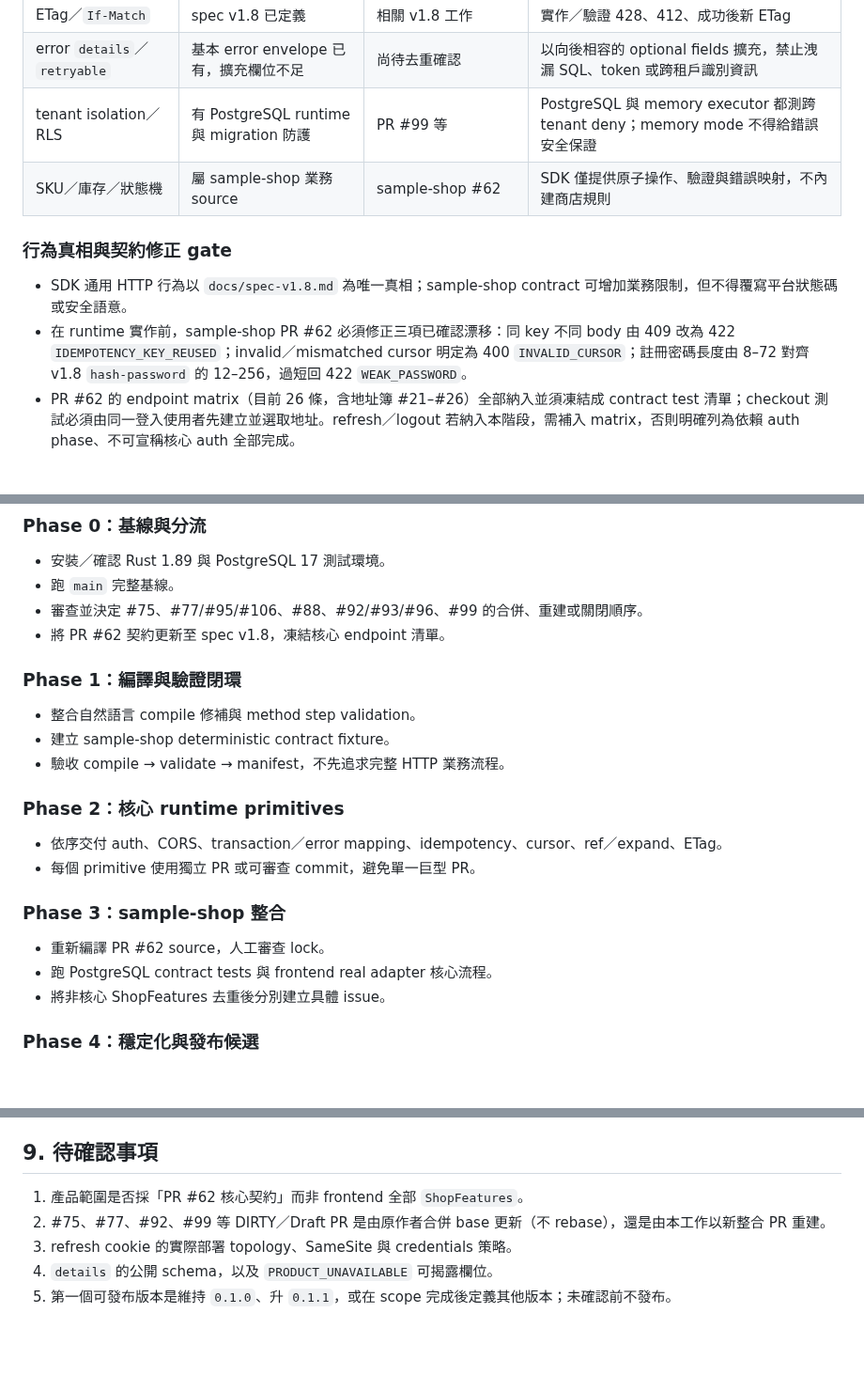
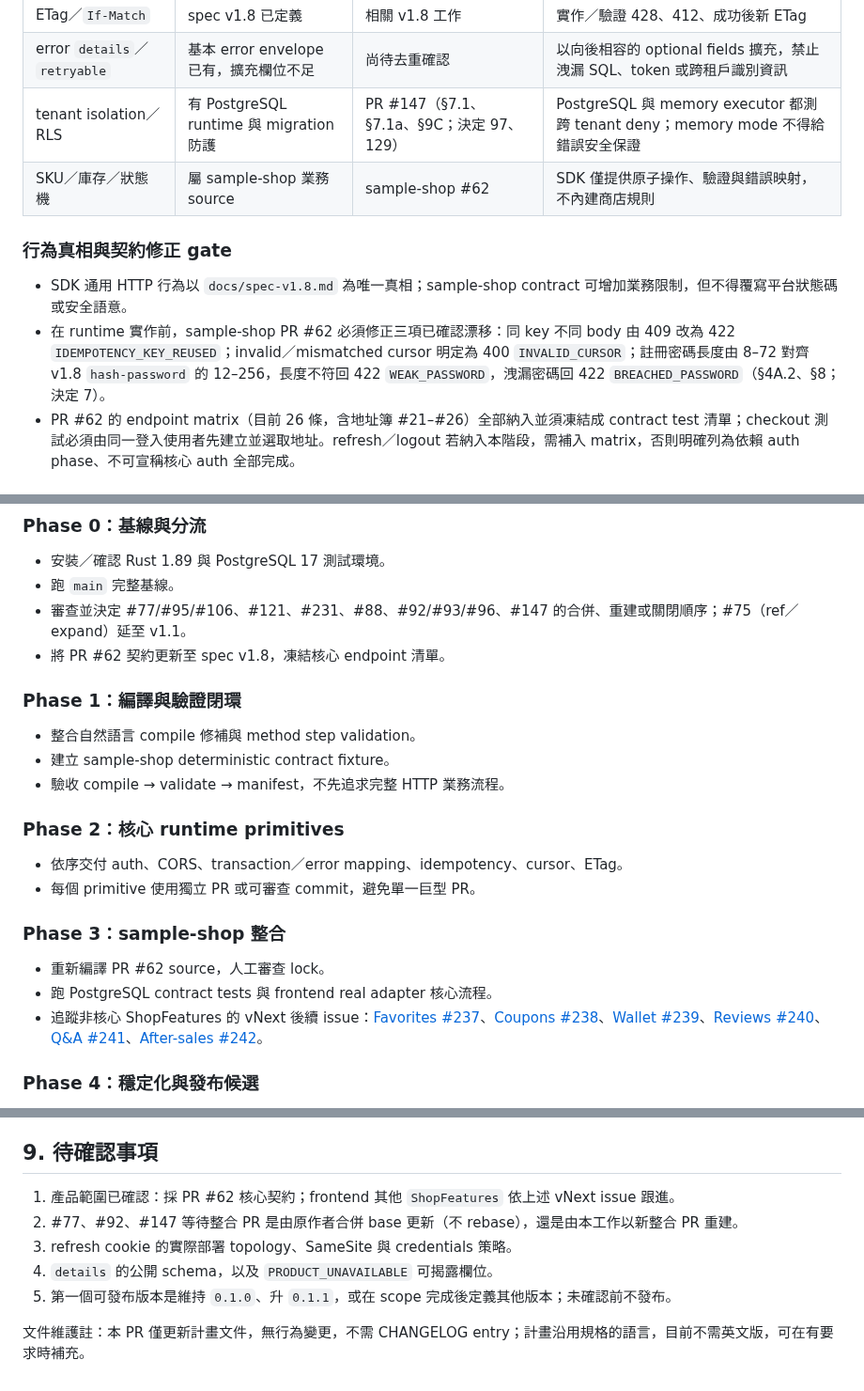
Before and after one commit to vibe-backend/sdk, a Markdown page: docs/plans/sample-shop-core-sdk.md, 3 parts joined by grey strips. Shown at 94% size. Drawn GitHub-style; blank space fills up the shorter version.

```diff
--- a/docs/plans/sample-shop-core-sdk.md
+++ b/docs/plans/sample-shop-core-sdk.md
@@ -69,13 +72,13 @@ SDK 目前有多個未合併且部分相互堆疊的 PR。直接在 `main` 重
 | PATCH partial update | sample-shop 核心目前採 PUT；spec 已定義 PATCH | #86 | 不阻塞 PR #62；保留相容性測試，避免 PUT 行為破壞 |
 | ETag／`If-Match` | spec v1.8 已定義 | 相關 v1.8 工作 | 實作／驗證 428、412、成功後新 ETag |
 | error `details`／`retryable` | 基本 error envelope 已有，擴充欄位不足 | 尚待去重確認 | 以向後相容的 optional fields 擴充，禁止洩漏 SQL、token 或跨租戶識別資訊 |
-| tenant isolation／RLS | 有 PostgreSQL runtime 與 migration 防護 | PR #99 等 | PostgreSQL 與 memory executor 都測跨 tenant deny；memory mode 不得給錯誤安全保證 |
+| tenant isolation／RLS | 有 PostgreSQL runtime 與 migration 防護 | PR #147（§7.1、§7.1a、§9C；決定 97、129） | PostgreSQL 與 memory executor 都測跨 tenant deny；memory mode 不得給錯誤安全保證 |
 | SKU／庫存／狀態機 | 屬 sample-shop 業務 source | sample-shop #62 | SDK 僅提供原子操作、驗證與錯誤映射，不內建商店規則 |
 
 ### 行為真相與契約修正 gate
 
 - SDK 通用 HTTP 行為以 `docs/spec-v1.8.md` 為唯一真相；sample-shop contract 可增加業務限制，但不得覆寫平台狀態碼或安全語意。
-- 在 runtime 實作前，sample-shop PR #62 必須修正三項已確認漂移：同 key 不同 body 由 409 改為 422 `IDEMPOTENCY_KEY_REUSED`；invalid／mismatched cursor 明定為 400 `INVALID_CURSOR`；註冊密碼長度由 8–72 對齊 v1.8 `hash-password` 的 12–256，過短回 422 `WEAK_PASSWORD`。
+- 在 runtime 實作前，sample-shop PR #62 必須修正三項已確認漂移：同 key 不同 body 由 409 改為 422 `IDEMPOTENCY_KEY_REUSED`；invalid／mismatched cursor 明定為 400 `INVALID_CURSOR`；註冊密碼長度由 8–72 對齊 v1.8 `hash-password` 的 12–256，長度不符回 422 `WEAK_PASSWORD`，洩漏密碼回 422 `BREACHED_PASSWORD`（§4A.2、§8；決定 7）。
 - PR #62 的 endpoint matrix（目前 26 條，含地址簿 #21–#26）全部納入並須凍結成 contract test 清單；checkout 測試必須由同一登入使用者先建立並選取地址。refresh／logout 若納入本階段，需補入 matrix，否則明確列為依賴 auth phase、不可宣稱核心 auth 全部完成。
 
 ## 4. SDK 介面草案
@@ -177,7 +180,7 @@ vibe compile [SOURCE ...] [--keep-going] [--dump-llm DIR]
 
 - 安裝／確認 Rust 1.89 與 PostgreSQL 17 測試環境。
 - 跑 `main` 完整基線。
-- 審查並決定 #75、#77/#95/#106、#88、#92/#93/#96、#99 的合併、重建或關閉順序。
+- 審查並決定 #77/#95/#106、#121、#231、#88、#92/#93/#96、#147 的合併、重建或關閉順序；#75（ref／expand）延至 v1.1。
 - 將 PR #62 契約更新至 spec v1.8，凍結核心 endpoint 清單。
 
 ### Phase 1：編譯與驗證閉環
@@ -188,14 +191,14 @@ vibe compile [SOURCE ...] [--keep-going] [--dump-llm DIR]
 
 ### Phase 2：核心 runtime primitives
 
-- 依序交付 auth、CORS、transaction／error mapping、idempotency、cursor、ref／expand、ETag。
+- 依序交付 auth、CORS、transaction／error mapping、idempotency、cursor、ETag。
 - 每個 primitive 使用獨立 PR 或可審查 commit，避免單一巨型 PR。
 
 ### Phase 3：sample-shop 整合
 
 - 重新編譯 PR #62 source，人工審查 lock。
 - 跑 PostgreSQL contract tests 與 frontend real adapter 核心流程。
-- 將非核心 ShopFeatures 去重後分別建立具體 issue。
+- 追蹤非核心 ShopFeatures 的 vNext 後續 issue：[Favorites #237](https://github.com/vibe-backend/sdk/issues/237)、[Coupons #238](https://github.com/vibe-backend/sdk/issues/238)、[Wallet #239](https://github.com/vibe-backend/sdk/issues/239)、[Reviews #240](https://github.com/vibe-backend/sdk/issues/240)、[Q&A #241](https://github.com/vibe-backend/sdk/issues/241)、[After-sales #242](https://github.com/vibe-backend/sdk/issues/242)。
 
 ### Phase 4：穩定化與發布候選
 
@@ -212,8 +215,10 @@ vibe compile [SOURCE ...] [--keep-going] [--dump-llm DIR]
 
 ## 9. 待確認事項
 
-1. 產品範圍是否採「PR #62 核心契約」而非 frontend 全部 `ShopFeatures`。
-2. #75、#77、#92、#99 等 DIRTY／Draft PR 是由原作者合併 base 更新（不 rebase），還是由本工作以新整合 PR 重建。
+1. 產品範圍已確認：採 PR #62 核心契約；frontend 其他 `ShopFeatures` 依上述 vNext issue 跟進。
+2. #77、#92、#147 等待整合 PR 是由原作者合併 base 更新（不 rebase），還是由本工作以新整合 PR 重建。
 3. refresh cookie 的實際部署 topology、SameSite 與 credentials 策略。
 4. `details` 的公開 schema，以及 `PRODUCT_UNAVAILABLE` 可揭露欄位。
 5. 第一個可發布版本是維持 `0.1.0`、升 `0.1.1`，或在 scope 完成後定義其他版本；未確認前不發布。
+
+文件維護註：本 PR 僅更新計畫文件，無行為變更，不需 CHANGELOG entry；計畫沿用規格的語言，目前不需英文版，可在有要求時補充。
```
Also changed, not shown: other parts of docs/plans/sample-shop-core-sdk.md (+15 -12 lines).
